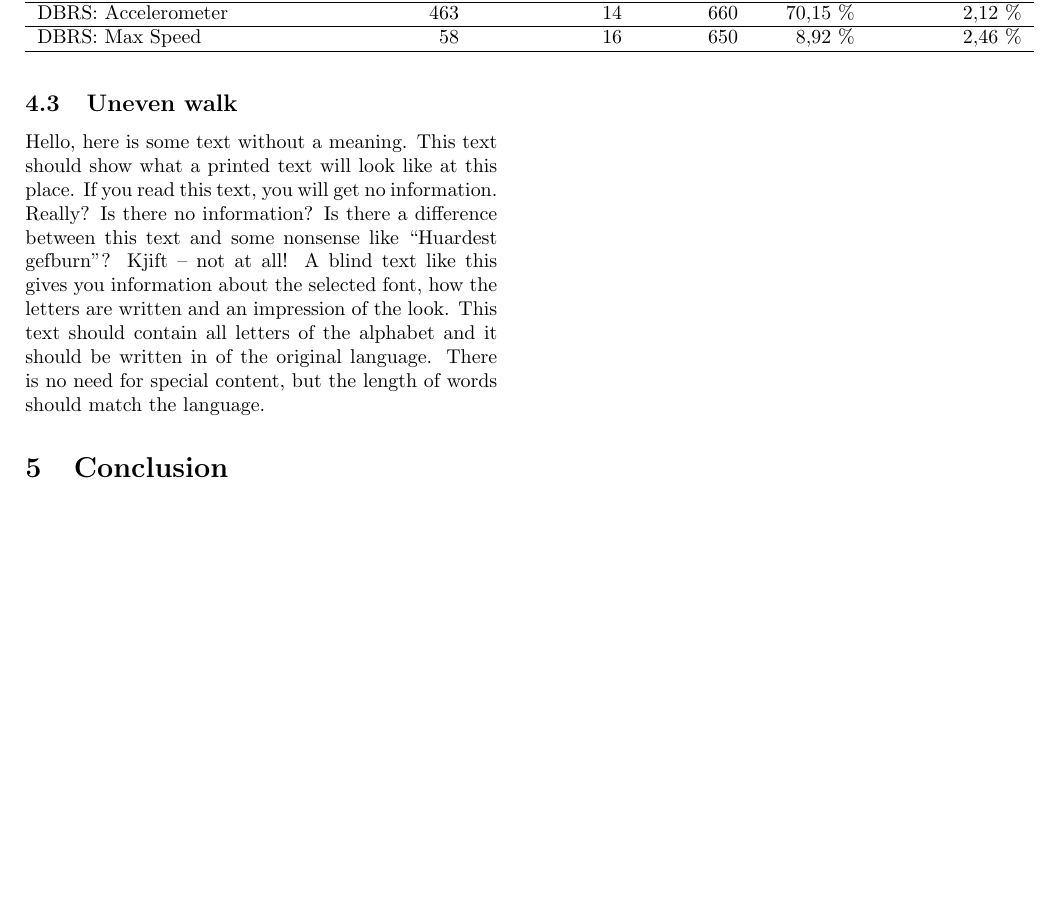
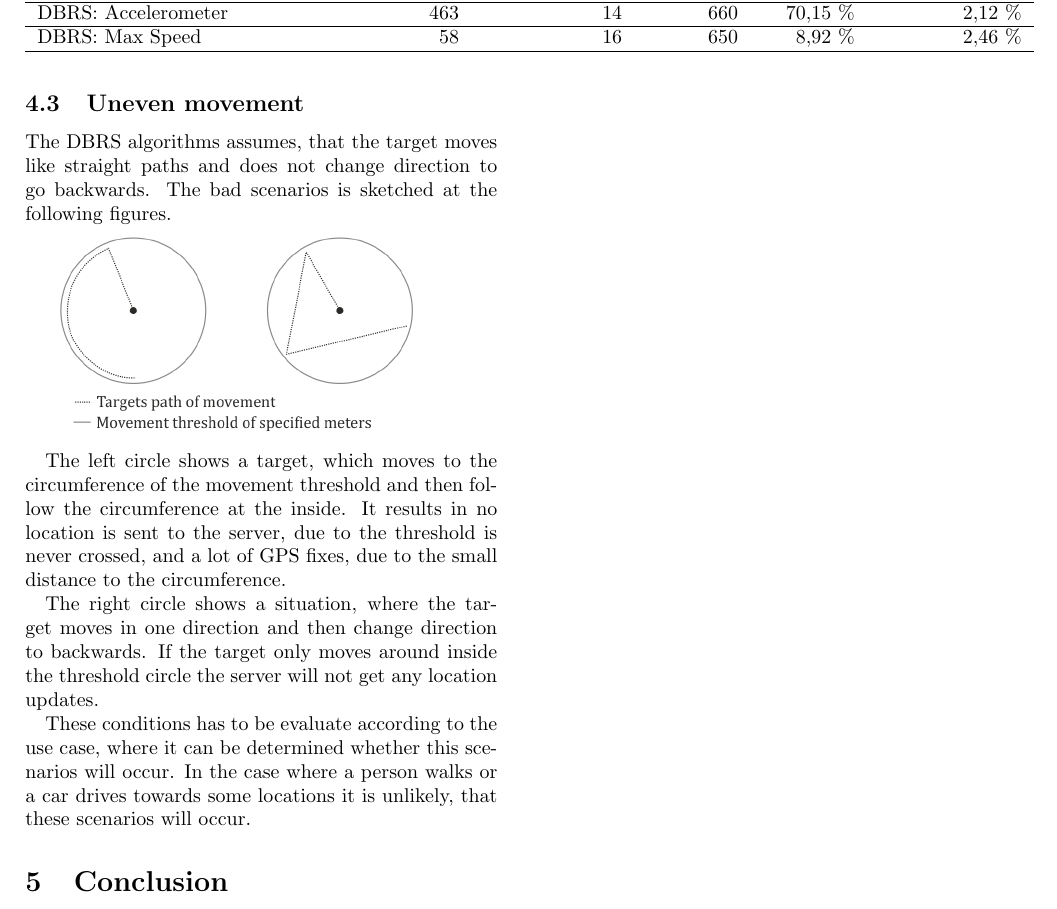
Before and after one commit to rohdef/EagleEye2Report, a LaTeX document (ReportMaster.tex, which reads uneven_walk.tex): part of page 4 of 4, cut so that both start at the same text, the shorter picture padded with empty space. Compiled offline with pdfLaTeX.

Commit message:
Part "Uneven Movement" added

```diff
--- a/uneven_walk.tex
+++ b/uneven_walk.tex
@@ -1,2 +1,10 @@
-\subsection{Uneven walk}
-\input{chapterExample}
+\subsection{Uneven movement}
+The DBRS algorithms assumes, that the target moves like straight paths and does not change direction to go backwards. The bad scenarios is sketched at the following figures.
+
+\includegraphics{UnevenMovement}
+
+The left circle shows a target, which moves to the circumference of the movement threshold and then follow the circumference at the inside. It results in no location is sent to the server, due to the threshold is never crossed, and a lot of GPS fixes, due to the small distance to the circumference.
+
+The right circle shows a situation, where the target moves in one direction and then change direction to backwards. If the target only moves around inside the threshold circle the server will not get any location updates.
+
+These conditions has to be evaluate according to the use case, where it can be determined whether this scenarios will occur. In the case where a person walks or a car drives towards some locations it is unlikely, that these scenarios will occur.
```
Also changed, not shown: UnevenMovement.png (added).
